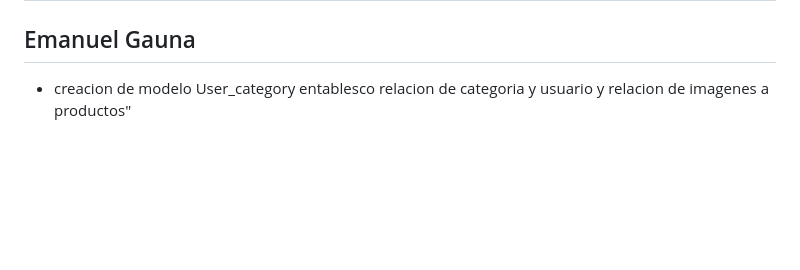
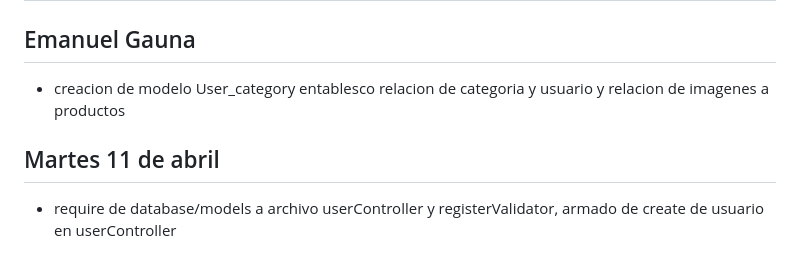
Before and after one commit to LuqueJuanManuel/Grupo_10_ProGamer, a Markdown page: daily.md, the part around the change. Drawn GitHub-style; blank space fills up the shorter version.

Commit message:
modificando daily.md

```diff
--- a/daily.md
+++ b/daily.md
@@ -282,4 +282,8 @@ Tuve algunos problemas en la vista y la tuve qe cambiar un poco.
 
 ## Emanuel Gauna
 
-- creacion de modelo User_category entablesco relacion de categoria y usuario y relacion de imagenes a productos"
+- creacion de modelo User_category entablesco relacion de categoria y usuario y relacion de imagenes a productos
+
+## Martes 11 de abril
+
+- require de database/models a archivo userController y registerValidator, armado de create de usuario en userController
```
